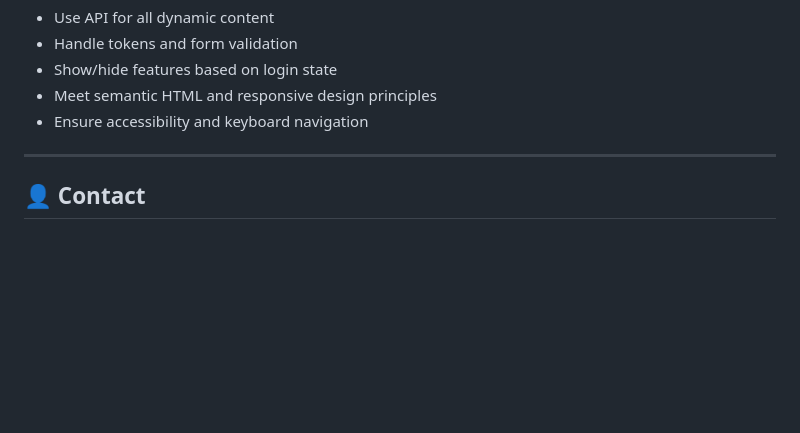
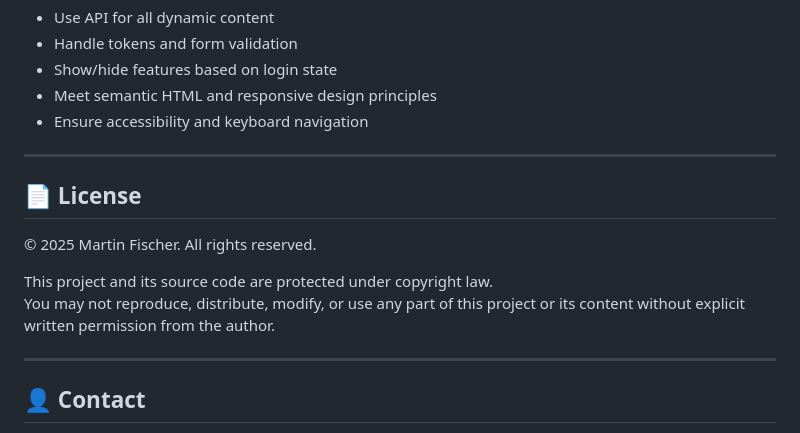
Before and after one commit to mamf92/escnews-v1, a Markdown page: README.md, the part around the change. Rendered like a GitHub page; blank space fills up the shorter version.

Commit message:
Update README.md
Changed license.

```diff
--- a/README.md
+++ b/README.md
@@ -93,6 +93,16 @@ git clone https://github.com/mamf92/escnews.git
 
 ---
 
+## 📄 License
+
+© 2025 Martin Fischer. All rights reserved.
+
+This project and its source code are protected under copyright law.
+You may not reproduce, distribute, modify, or use any part of this project or its content without explicit written permission from the author.
+
+
+---
+
 ## 👤 Contact
 
 - [LinkedIn – Martin Fischer](https://www.linkedin.com/in/mamf92/)
```
